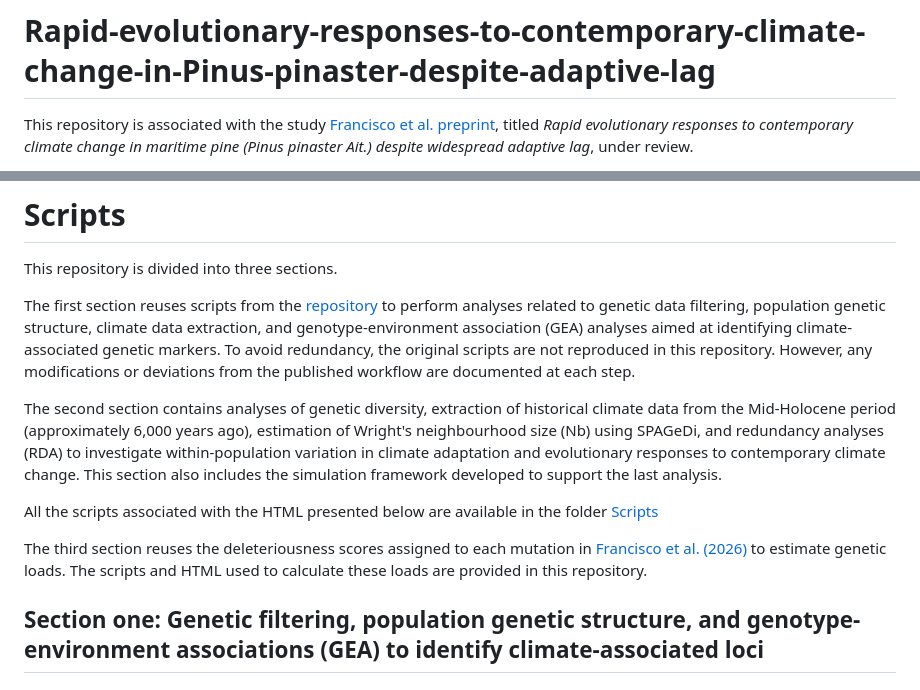
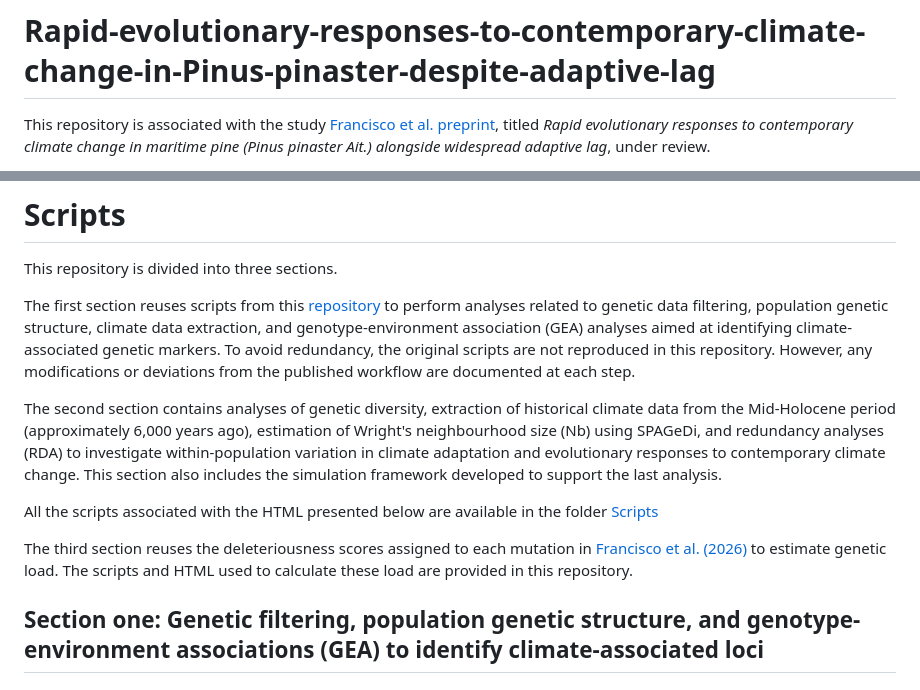
Before and after one commit to Thomas-Francisco/Rapid-evolutionary-responses-to-contemporary-climate-change-in-Pinus-pinaster-alongside-adaptive-lag, a Markdown page: README.md, 2 parts joined by grey strips. Rendered like a GitHub page.

```diff
--- a/README.md
+++ b/README.md
@@ -1,5 +1,5 @@
 # Rapid-evolutionary-responses-to-contemporary-climate-change-in-Pinus-pinaster-despite-adaptive-lag
 
 
-This repository is associated with the study [Francisco et al. preprint](https://www.biorxiv.org/content/), titled *Rapid evolutionary responses to contemporary climate change in maritime pine (Pinus pinaster Ait.) despite widespread adaptive lag*, under review.
+This repository is associated with the study [Francisco et al. preprint](https://www.biorxiv.org/content/), titled *Rapid evolutionary responses to contemporary climate change in maritime pine (Pinus pinaster Ait.) alongside widespread adaptive lag*, under review.
 
@@ -11,13 +11,13 @@ Climate change is profoundly affecting species worldwide and poses a major threa
 
 This repository is divided into three sections.
 
-The first section reuses scripts from the [repository](https://github.com/Thomas-Francisco/Demographic-history-shapes-forest-tree-vulnerability-to-climate-change/tree/main) to perform analyses related to genetic data filtering, population genetic structure, climate data extraction, and genotype-environment association (GEA) analyses aimed at identifying climate-associated genetic markers. To avoid redundancy, the original scripts are not reproduced in this repository. However, any modifications or deviations from the published workflow are documented at each step.
+The first section reuses scripts from this [repository](https://github.com/Thomas-Francisco/Demographic-history-shapes-forest-tree-vulnerability-to-climate-change/tree/main) to perform analyses related to genetic data filtering, population genetic structure, climate data extraction, and genotype-environment association (GEA) analyses aimed at identifying climate-associated genetic markers. To avoid redundancy, the original scripts are not reproduced in this repository. However, any modifications or deviations from the published workflow are documented at each step.
 
 The second section contains analyses of genetic diversity, extraction of historical climate data from the Mid-Holocene period (approximately 6,000 years ago), estimation of Wright's neighbourhood size (Nb) using SPAGeDi, and redundancy analyses (RDA) to investigate within-population variation in climate adaptation and evolutionary responses to contemporary climate change. This section also includes the simulation framework developed to support the last analysis.
 
 All the scripts associated with the HTML presented below are available in the folder [Scripts](https://github.com/Thomas-Francisco/Rapid-evolutionary-responses-to-contemporary-climate-change-in-Pinus-pinaster-despite-adaptive-lag/tree/main/Scripts)
 
-The third section reuses the deleteriousness scores assigned to each mutation in [Francisco et al. (2026)](https://github.com/Thomas-Francisco/Demographic-history-shapes-forest-tree-vulnerability-to-climate-change/tree/main) to estimate genetic loads. The scripts and HTML used to calculate these loads are provided in this repository.
+The third section reuses the deleteriousness scores assigned to each mutation in [Francisco et al. (2026)](https://github.com/Thomas-Francisco/Demographic-history-shapes-forest-tree-vulnerability-to-climate-change/tree/main) to estimate genetic load. The scripts and HTML used to calculate these load are provided in this repository.
 
 ## Section one: Genetic filtering, population genetic structure, and genotype-environment associations (GEA) to identify climate-associated loci
 
```
Also changed, not shown: other parts of README.md (+1 -1 lines).
